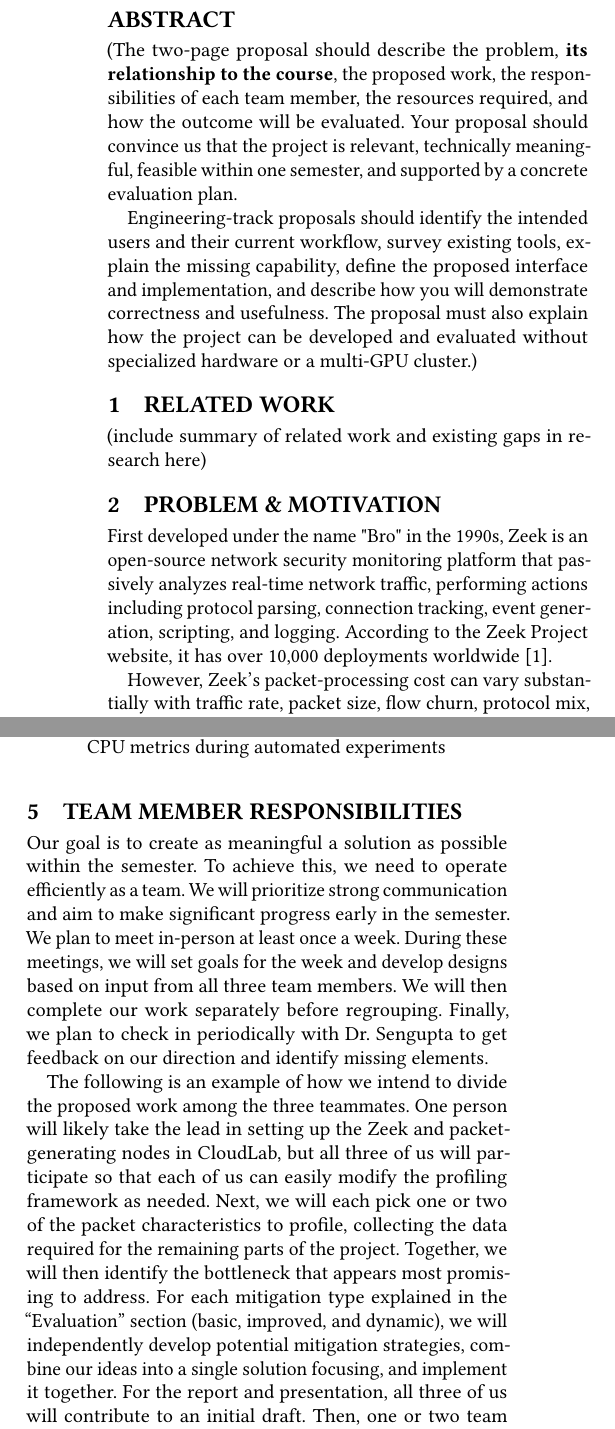
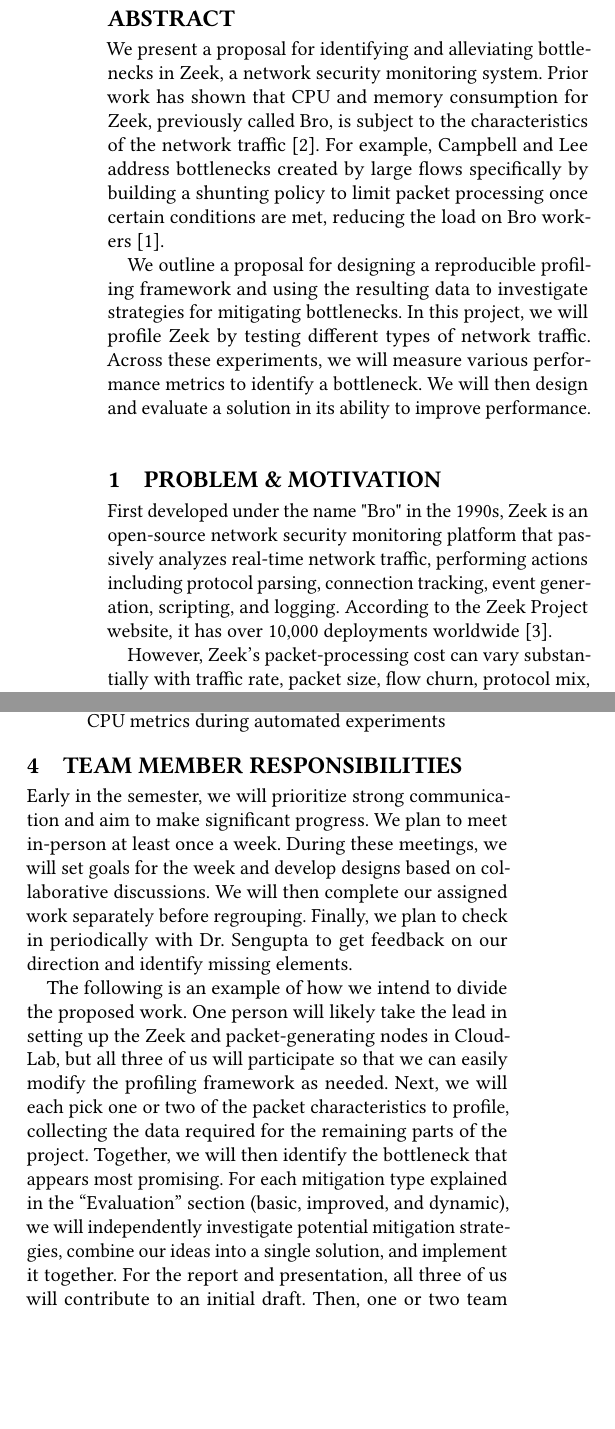
Before and after one commit to ABatraCS/AdvNetsResearchProposal, a LaTeX paper (hotnets26-template.tex): two parts of the columns of pages 1 and 2 of 3 before the commit and two parts of the columns of pages 1 and 2 of 2 after it, joined at a grey line, cut so that both start at the same text, the shorter picture padded with empty space. Compiled offline with pdfLaTeX.

Commit message:
abstract

```diff
--- a/hotnets26-template.tex
+++ b/hotnets26-template.tex
@@ -13,28 +13,25 @@
 }
 
 \begin{abstract}
-(The two-page proposal should describe the problem, \textbf{its relationship to the
-course}, the proposed work, the responsibilities of each team member, the
-resources required, and how the outcome will be evaluated. Your proposal should
-convince us that the project is relevant, technically meaningful, feasible
-within one semester, and supported by a concrete evaluation plan.
+We present a proposal for identifying and alleviating bottlenecks in Zeek,
+a network security monitoring system. Prior work has shown that CPU and memory
+consumption for Zeek, previously called Bro, is subject to the characteristics
+of the network traffic~\cite{dreger08}. For example, Campbell and Lee
+address bottlenecks created by large flows specifically by building a shunting
+policy to limit packet processing once certain conditions are
+met, reducing the load on Bro workers~\cite{campbell2012}.
 
-Engineering-track proposals should identify the intended users and their
-current workflow, survey existing tools, explain the missing capability,
-define the proposed interface and implementation, and describe how you will
-demonstrate correctness and usefulness. The proposal must also explain how the
- project can be developed and evaluated without specialized hardware or a
- multi-GPU cluster.)
+We outline a proposal for designing a reproducible profiling framework and using the
+resulting data to investigate strategies for mitigating bottlenecks. In this project,
+we will profile Zeek by testing different types of network traffic. Across these
+experiments, we will measure various performance metrics to identify a bottleneck.
+We will then design and evaluate a solution in its ability to improve performance.
 
 \end{abstract}
 
 \begin{document}
 
 \maketitle
-
-\section{Related Work}
-
-(include summary of related work and existing gaps in research here)
 
 \section{Problem \& Motivation}
 
@@ -171,25 +168,23 @@
 
 \section{Team Member Responsibilities}
 
-Our goal is to create as meaningful a solution as possible within the semester.
- To achieve this, we need to operate efficiently as a team. We will
-prioritize strong communication and aim to make significant progress early in
-the semester. We plan to meet in-person at least once a week. During these
-meetings, we will set goals for the week and develop designs based on input
-from all three team members. We will then complete our work separately before
+Early in the semester, we will prioritize strong communication and aim to make
+significant progress. We plan to meet in-person at least once a week. During these
+meetings, we will set goals for the week and develop designs based on collaborative
+discussions. We will then complete our assigned work separately before
 regrouping. Finally, we plan to check in periodically with Dr. Sengupta to get
 feedback on our direction and identify missing elements.
 
-The following is an example of how we intend to divide the proposed work among
-the three teammates. One person will likely take the lead in setting up the
+The following is an example of how we intend to divide the proposed work.
+One person will likely take the lead in setting up the
 Zeek and packet-generating nodes in CloudLab, but all three of us will
-participate so that each of us can easily modify the profiling framework as
+participate so that we can easily modify the profiling framework as
 needed. Next, we will each pick one or two of the packet characteristics to
 profile, collecting the data required for the remaining parts of the project.
-Together, we will then identify the bottleneck that appears most promising to
-address. For each mitigation type explained in the “Evaluation” section (basic,
-improved, and dynamic), we will independently develop potential mitigation
-strategies, combine our ideas into a single solution focusing, and implement
+Together, we will then identify the bottleneck that appears most promising. For
+each mitigation type explained in the “Evaluation” section (basic,
+improved, and dynamic), we will independently investigate potential mitigation
+strategies, combine our ideas into a single solution, and implement
 it together. For the report and presentation, all three of us will contribute
 to an initial draft. Then, one or two team members will focus on refining the
 report while the others develop the presentation.
```
Also changed, not shown: hotnets26-template.bib (+19 -0 lines), generated/hotnets26-template.pdf, hotnets26-template.tex (6 more changed lines).
